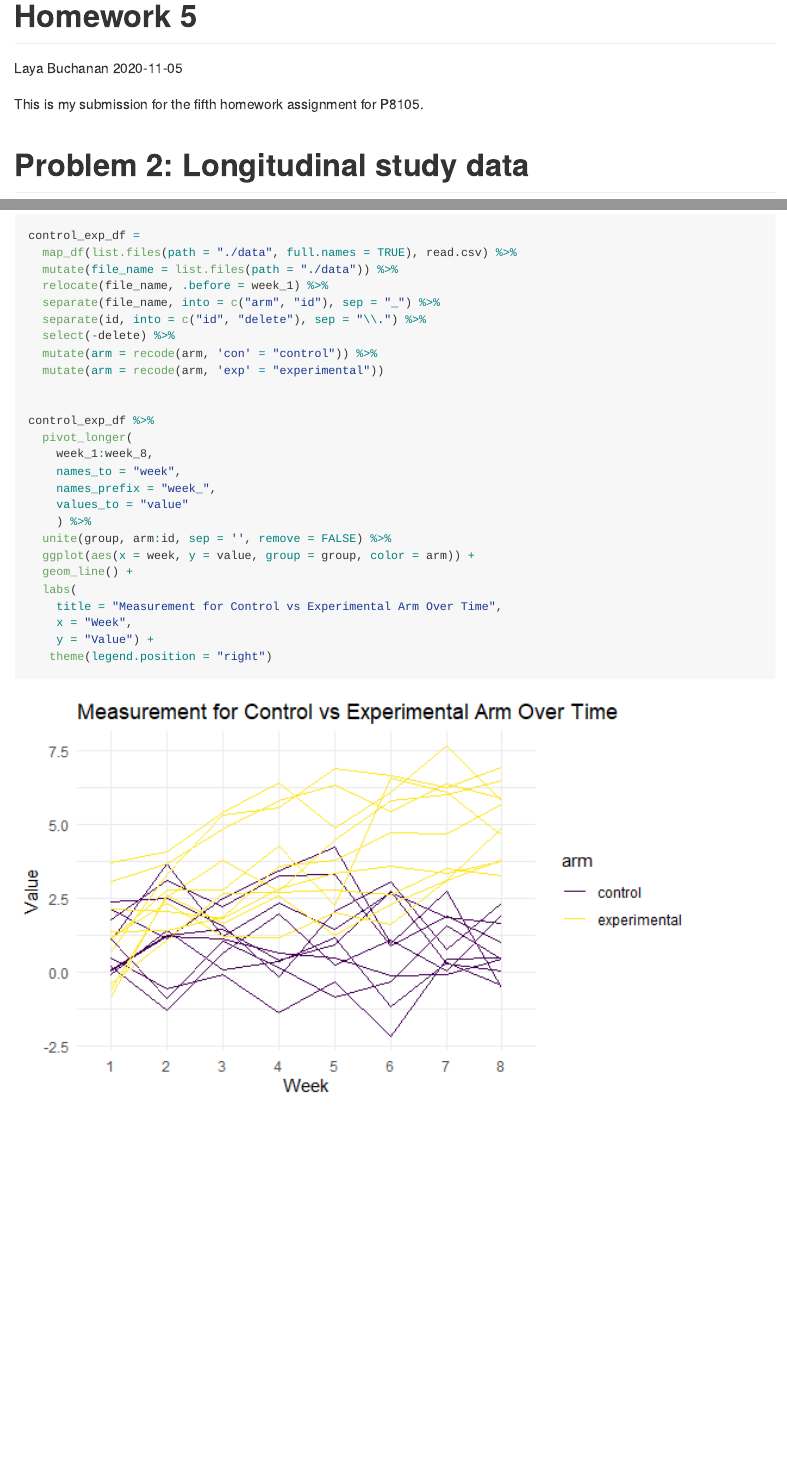
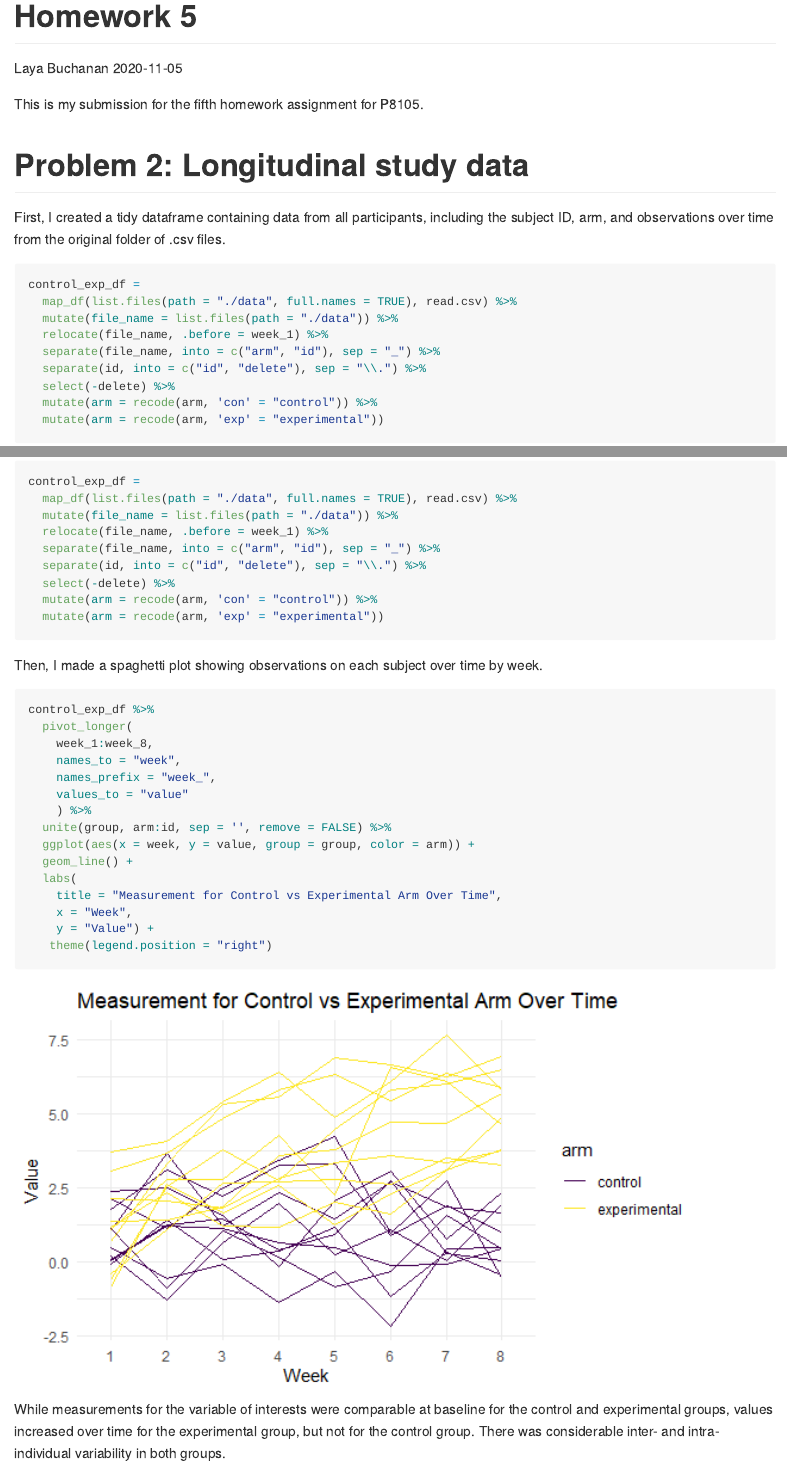
Before and after one commit to layabuchanan/p8105_hw5_lmb2295, an R Markdown document (p8105_hw5_lmb2295.Rmd): the page in a window 1100 px wide, from its top, and a second part further down, joined at a grey line. The pictures show the output file p8105_hw5_lmb2295.md that the author committed with the source, drawn offline in the style of GitHub.

Commit message:
commented on data trends, completed problem 2!

````diff
--- a/p8105_hw5_lmb2295.Rmd
+++ b/p8105_hw5_lmb2295.Rmd
@@ -32,6 +32,8 @@ scale_fill_discrete = scale_fill_viridis_d
 
 # Problem 2: Longitudinal study data
 
+First, I created a tidy dataframe containing data from all participants, including the subject ID, arm, and observations over time from the original folder of .csv files.
+
 ```{r}
 control_exp_df =
   map_df(list.files(path = "./data", full.names = TRUE), read.csv) %>%
@@ -43,7 +45,11 @@ control_exp_df =
   mutate(arm = recode(arm, 'con' = "control")) %>%
   mutate(arm = recode(arm, 'exp' = "experimental"))
 
+```
 
+Then, I made a spaghetti plot showing observations on each subject over time by week.
+
+```{r}
 control_exp_df %>%
   pivot_longer(
     week_1:week_8,
@@ -60,3 +66,5 @@ control_exp_df %>%
     y = "Value") +
    theme(legend.position = "right")
 ```
+
+While measurements for the variable of interests were comparable at baseline for the control and experimental groups, values increased over time for the experimental group, but not for the control group. There was considerable inter- and intra-individual variability in both groups.
````
Also changed, not shown: p8105_hw5_lmb2295.md, p8105_hw5_lmb2295_files/figure-gfm/unnamed-chunk-3-1.png (added).
